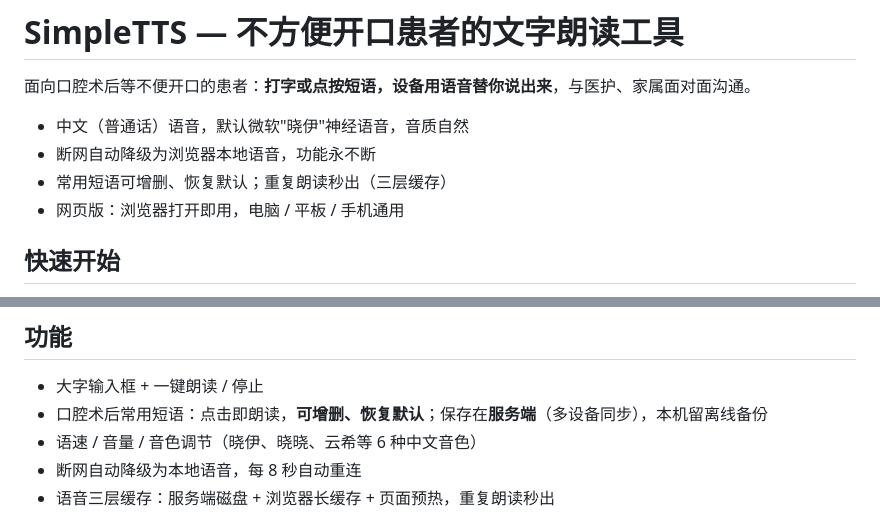
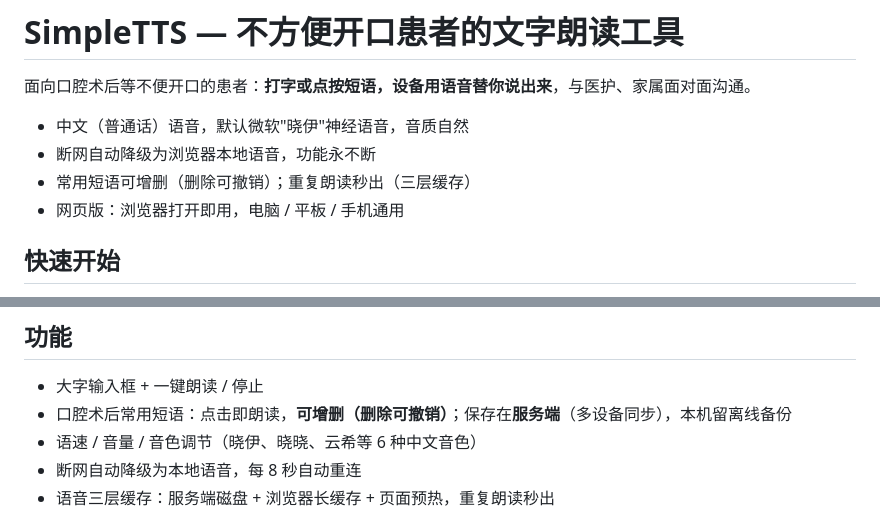
Before and after one commit to Qiuzizhao/SimpleTTS, a Markdown page: README.md, 2 parts joined by grey strips. GitHub-like rendering.

Commit message:
文档同步：移除'恢复默认短语'相关描述

```diff
--- a/README.md
+++ b/README.md
@@ -4,7 +4,7 @@
 
 - 中文（普通话）语音，默认微软"晓伊"神经语音，音质自然
 - 断网自动降级为浏览器本地语音，功能永不断
-- 常用短语可增删、恢复默认；重复朗读秒出（三层缓存）
+- 常用短语可增删（删除可撤销）；重复朗读秒出（三层缓存）
 - 网页版：浏览器打开即用，电脑 / 平板 / 手机通用
 
 ## 快速开始
@@ -29,7 +29,7 @@ python server.py
 ## 功能
 
 - 大字输入框 + 一键朗读 / 停止
-- 口腔术后常用短语：点击即朗读，**可增删、恢复默认**；保存在**服务端**（多设备同步），本机留离线备份
+- 口腔术后常用短语：点击即朗读，**可增删（删除可撤销）**；保存在**服务端**（多设备同步），本机留离线备份
 - 语速 / 音量 / 音色调节（晓伊、晓晓、云希等 6 种中文音色）
 - 断网自动降级为本地语音，每 8 秒自动重连
 - 语音三层缓存：服务端磁盘 + 浏览器长缓存 + 页面预热，重复朗读秒出
```
Also changed, not shown: 方案.md (+1 -1 lines).
